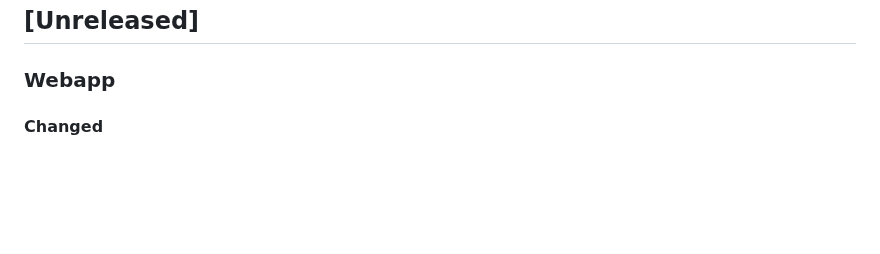
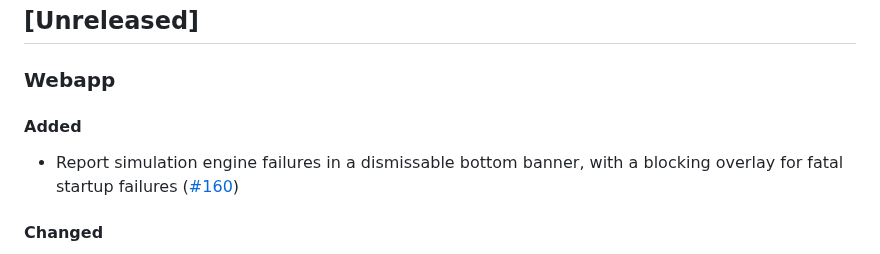
Before and after one commit to Meuna/biosim4-gpu, a Markdown page: CHANGELOG.md, the part around the change. Rendered like a GitHub page; blank space fills up the shorter version.

Commit message:
docs: add changelog entry for worker error reporting (#88)

```diff
--- a/CHANGELOG.md
+++ b/CHANGELOG.md
@@ -3,6 +3,10 @@
 ## [Unreleased]
 
 ### Webapp
+
+#### Added
+
+- Report simulation engine failures in a dismissable bottom banner, with a blocking overlay for fatal startup failures ([#160](https://github.com/Meuna/biosim4-gpu/pull/160))
 
 #### Changed
 
```
